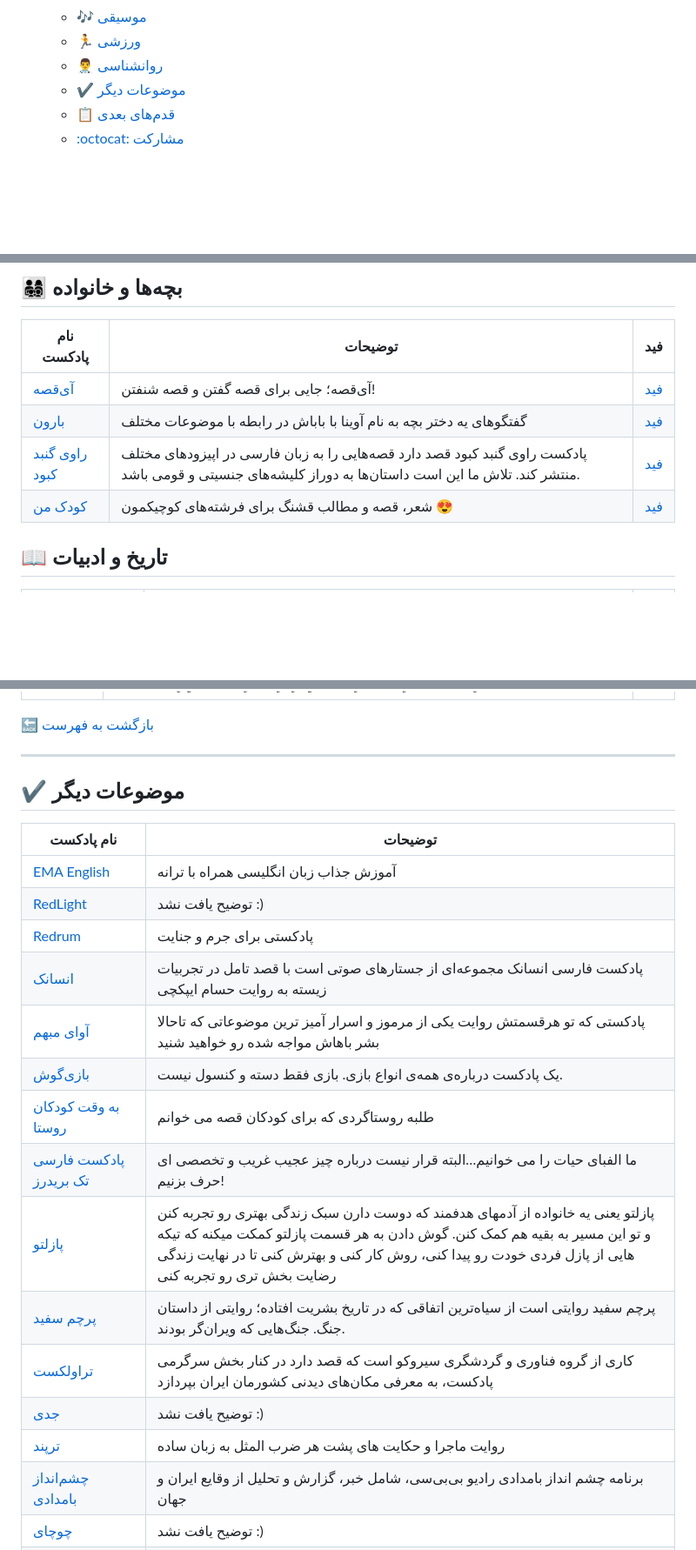
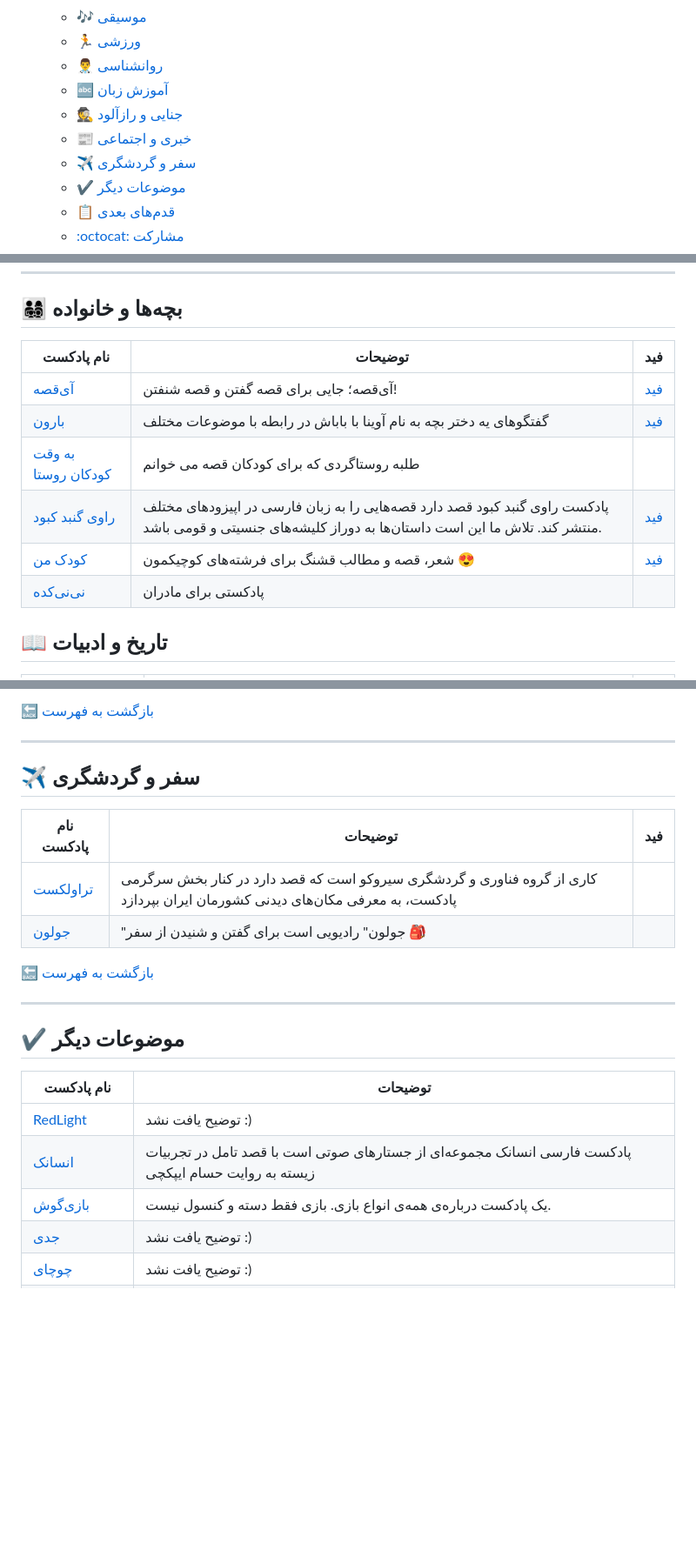
Before and after one commit to ashkanRmk/awesome-persian-podcasts, a Markdown page: README.md, 3 parts joined by grey strips. Shown at 87% size. Drawn GitHub-style; blank space fills up the shorter version.

```diff
--- a/README.md
+++ b/README.md
@@ -25,6 +25,10 @@
   - [:notes: موسیقی](#notes-موسیقی)
   - [:runner: ورزشی](#runner-ورزشی)
   - [:man_health_worker: روانشناسی](#man_health_worker-روانشناسی)
+  - [:abc: آموزش زبان](#abc-آموزش-زبان)
+  - [:detective: جنایی و رازآلود](#detective-جنایی-و-رازآلود)
+  - [:newspaper: خبری و اجتماعی](#newspaper-خبری-و-اجتماعی)
+  - [:airplane: سفر و گردشگری](#airplane-سفر-و-گردشگری)
   - [:heavy_check_mark: موضوعات دیگر](#heavy_check_mark-موضوعات-دیگر)
   - [:clipboard: قدم‌های بعدی](#clipboard-قدمهای-بعدی)
   - [:octocat: مشارکت](#octocat-مشارکت)
@@ -53,8 +57,10 @@
  --- | --- | ---
 [آی‌قصه](https://podcasts.apple.com/us/podcast/id1475766100) | آی‌قصه؛ جایی برای قصه گفتن و قصه شنفتن! | [فید](https://anchor.fm/s/cf3d0d4/podcast/rss)
 [بارون](https://podcasts.apple.com/us/podcast/id1468770462) | گفتگوهای یه دختر بچه به نام آوینا با باباش در رابطه با موضوعات مختلف | [فید](https://anchor.fm/s/bc662d0/podcast/rss)
+[به وقت کودکان روستا](https://castbox.fm/channel/id2276061) | طلبه روستاگردی که برای کودکان قصه می خوانم |
 [راوی گنبد کبود](https://podcasts.apple.com/us/podcast/id1455641420) | پادکست راوی گنبد کبود قصد دارد قصه‌هایی را به زبان فارسی در اپیزودهای مختلف منتشر کند. تلاش ما این است داستان‌ها به دوراز کلیشه‌های جنسیتی و قومی باشد. | [فید](https://anchor.fm/s/988611c/podcast/rss)
 [کودک من](https://castbox.fm/ch/4638131) | شعر، قصه و مطالب قشنگ برای فرشته‌های کوچیکمون 😍 | [فید](http://rss.castbox.fm/everest/00e5301343e64e078d593c6f17a86a54.xml)
+[نی‌نی‌کده](http://anchor.fm/ninikadeh) | پادکستی برای مادران |
 
 ## :book: تاریخ و ادبیات
 
@@ -353,3 +417,14 @@
+[:back: بازگشت به فهرست](#mag_right-فهرست-موضوعات)
+
+***
+
+
+## :airplane: سفر و گردشگری
+
+| نام پادکست | توضیحات | فید |
+| --- | ------- | ---------- |
+| [تراولکست](https://beeptunes.com/album/472369821/%D8%B1%D8%A7%D8%AF%DB%8C%D9%88-%D8%AA%D8%B1%D8%A7%D9%88%D9%84%DA%A9%D8%B3%D8%AA) | کاری از گروه فناوری و گردشگری سیروکو است که قصد دارد در کنار بخش سرگرمی پادکست، به معرفی مکان‌های دیدنی کشورمان ایران بپردازد | |
+| [جولون](http://namlik.me/channel/%D8%B1%D8%A7%D8%AF%DB%8C%D9%88%20%D8%AC%D9%88%D9%84%D9%88%D9%86) | "جولون" رادیویی است برای گفتن و شنیدن از سفر 🎒 | |
 
 [:back: بازگشت به فهرست](#mag_right-فهرست-موضوعات)
 
@@ -360,20 +435,10 @@
 
  نام پادکست | توضیحات
  --- | ---
-[EMA English](https://mitinull.vercel.app/fa/ema-english/) | آموزش جذاب زبان انگلیسی همراه با ترانه
 [RedLight](https://t.me/Dezhavu_pro) | توضیح یافت نشد :)
-[Redrum](https://shenoto.com/REDRUM) | پادکستی برای جرم و جنایت
 [انسانک](https://ensanak.com) | پادکست فارسی انسانک مجموعه‌ای از جستارهای صوتی است با قصد تامل در تجربیات زیسته به روایت حسام ایپکچی
-[آوای مبهم](https://castbox.fm/channel/آوای-مبهم-\|-Avaye-Mobham-id2094098) | پادکستی که تو هرقسمتش روایت یکی از مرموز و اسرار آمیز ترین موضوعاتی که تاحالا بشر باهاش مواجه شده رو خواهید شنید
 [بازی‌گوش](https://castbox.fm/channel/id2240403) | یک پادکست درباره‌ی همه‌ی انواع بازی‌. بازی فقط دسته و کنسول نیست.
-[به وقت کودکان روستا](https://castbox.fm/channel/id2276061) | طلبه روستاگردی که برای کودکان قصه می خوانم
-[پادکست فارسی تک بریدرز](https://redcircle.com/shows/techbreeders) | ما الفبای حیات را می خوانیم…البته قرار نیست درباره چیز عجیب غریب و تخصصی ای حرف بزنیم!
-[پازلتو](https://podcasts.apple.com/de/podcast/puzzelto/id1601394357) | پازلتو یعنی یه خانواده از آدمهای هدفمند که دوست دارن سبک زندگی بهتری رو تجربه کنن و تو این مسیر به بقیه هم کمک کنن. گوش دادن به هر قسمت پازلتو کمکت میکنه که تیکه هایی از پازل فردی خودت رو پیدا کنی، روش کار کنی و بهترش کنی تا در نهایت زندگی رضایت بخش تری رو تجربه کنی
-[پرچم سفید](https://t.me/whiteflagpodcast) | پرچم سفید روایتی است از سیاه‌ترین اتفاقی که در تاریخ بشریت افتاده؛ روایتی از داستان جنگ. جنگ‌هایی که ویران‌گر بودند.
-[تراولکست](https://beeptunes.com/album/472369821/%D8%B1%D8%A7%D8%AF%DB%8C%D9%88-%D8%AA%D8%B1%D8%A7%D9%88%D9%84%DA%A9%D8%B3%D8%AA) |  کاری از گروه فناوری و گردشگری سیروکو است که قصد دارد در کنار بخش سرگرمی پادکست، به معرفی مکان‌های دیدنی کشورمان ایران بپردازد
 [جدی](https://soundcloud.com/jeddi-podcasts/sets/jeddi-podcasts) | توضیح یافت نشد :)
-[ترپند](https://castbox.fm/channel/2476802) | روایت ماجرا و حکایت های پشت هر ضرب المثل به زبان ساده
-[ چشم‌انداز بامدادی](https://podcasts.apple.com/gb/podcast/bbc-persian-radio/id262741509?mt=2) | برنامه چشم انداز بامدادی رادیو بی‌بی‌سی، شامل خبر، گزارش و تحلیل از وقایع ایران و جهان
 [چوچای](https://t.me/chochay) | توضیح یافت نشد :)
 [خرس‌های گریزلی مقیم اینجا](https://soundcloud.com/residentgrizzly) | ذهن‌نوشته‌ها و گفتگوهای خرس‌های گریزلی مقیم اینجا
 [دفیله](https://castbox.fm/channel/id2210385) | توی هر قسمت، یه موضوع حقوقی‌ به زبان ساده و با نگاهی به قانون روایت می‌شه
```
Also changed, not shown: other parts of README.md (+58 -21 lines).
